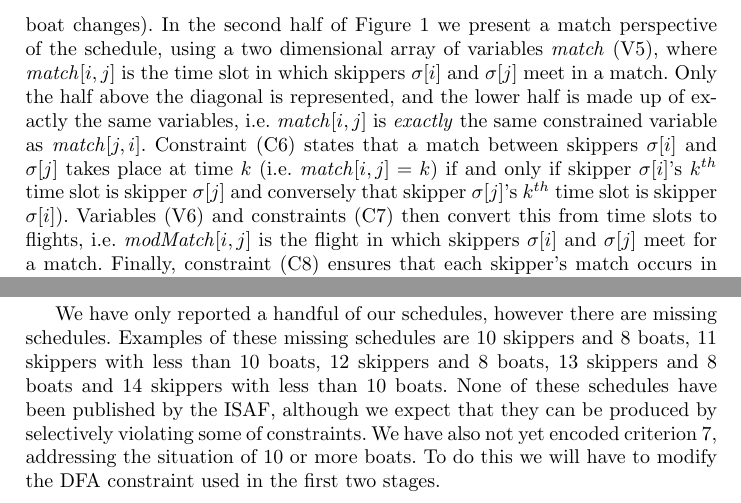
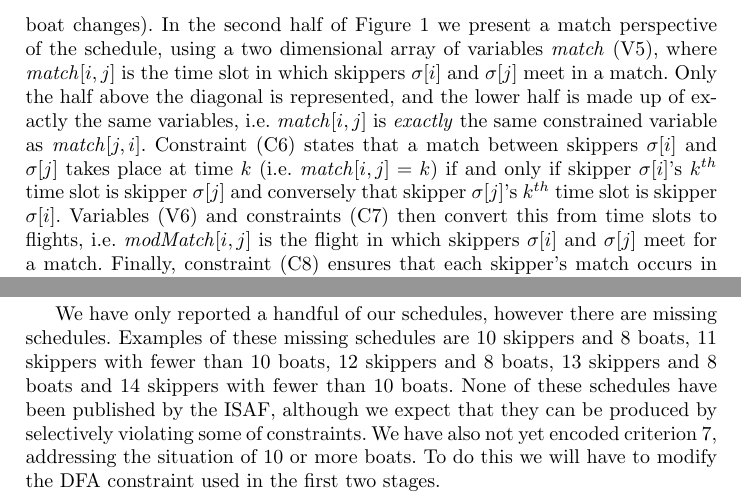
Before and after one commit to ciaranm/cp2015-boats-paper, a LaTeX paper (paper.tex): two parts of pages 7 and 12 of 16, joined at a grey line, cut so that both start at the same text. Compiled offline with pdfLaTeX.

Commit message:
Corrections

```diff
--- a/paper.tex
+++ b/paper.tex
@@ -1616,8 +1616,8 @@ was then enhanced so that it would address optimisation rather than just satisfa
 trivial programming task.
 
 We have only reported a handful of our schedules, however there are missing schedules. Examples of
-these missing schedules are 10 skippers and 8 boats, 11 skippers with less than 10 boats, 12
-skippers and 8 boats, 13 skippers and 8 boats and 14 skippers with less than 10 boats. None of these
+these missing schedules are 10 skippers and 8 boats, 11 skippers with fewer than 10 boats, 12
+skippers and 8 boats, 13 skippers and 8 boats and 14 skippers with fewer than 10 boats. None of these
 schedules have been published by the ISAF, although we expect that they can be produced by
 selectively violating some of constraints. We have also not yet encoded criterion~7, addressing the
 situation of 10 or more boats. To do this we will have to modify the DFA constraint used in the
```
Also changed, not shown: paper.tex (2 more changed lines).
